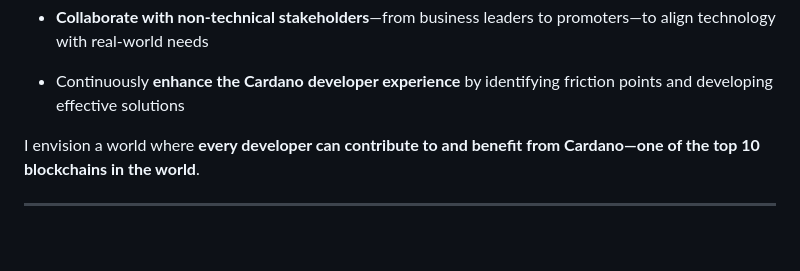
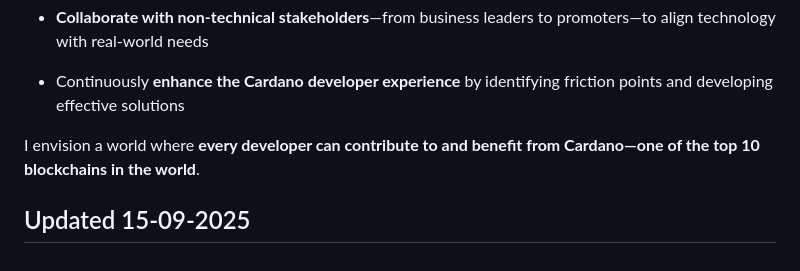
Before and after one commit to wimsio/plutus-nix, a Markdown page: README.md, the part around the change. GitHub-like rendering; blank space fills up the shorter version.

Commit message:
WIP: local changes

```diff
--- a/README.md
+++ b/README.md
@@ -292,4 +292,5 @@ My mission is to **democratize access to smart contract development** by buildin
 
 I envision a world where **every developer can contribute to and benefit from Cardano—one of the top 10 blockchains in the world**.
 
+Updated 15-09-2025
 ---
```
